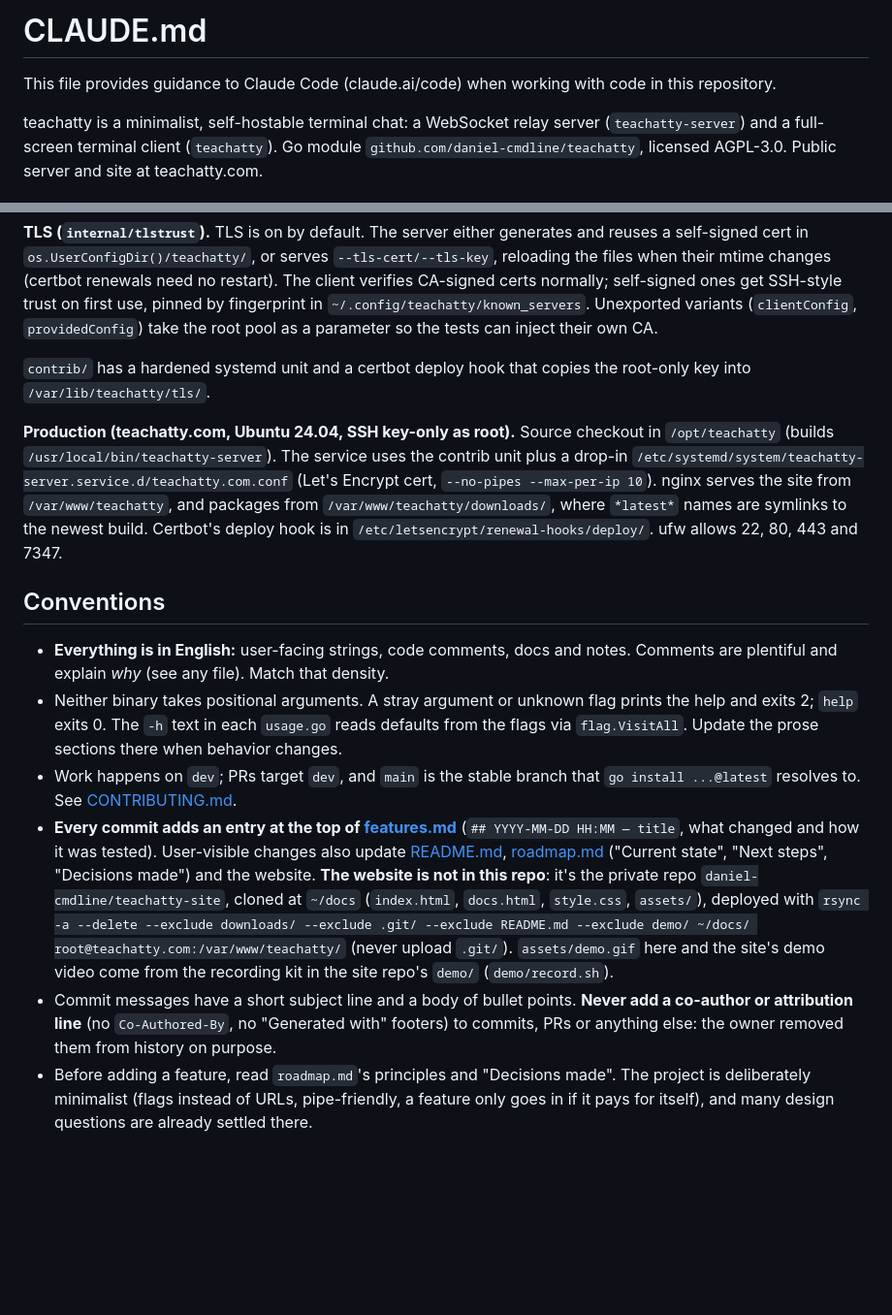
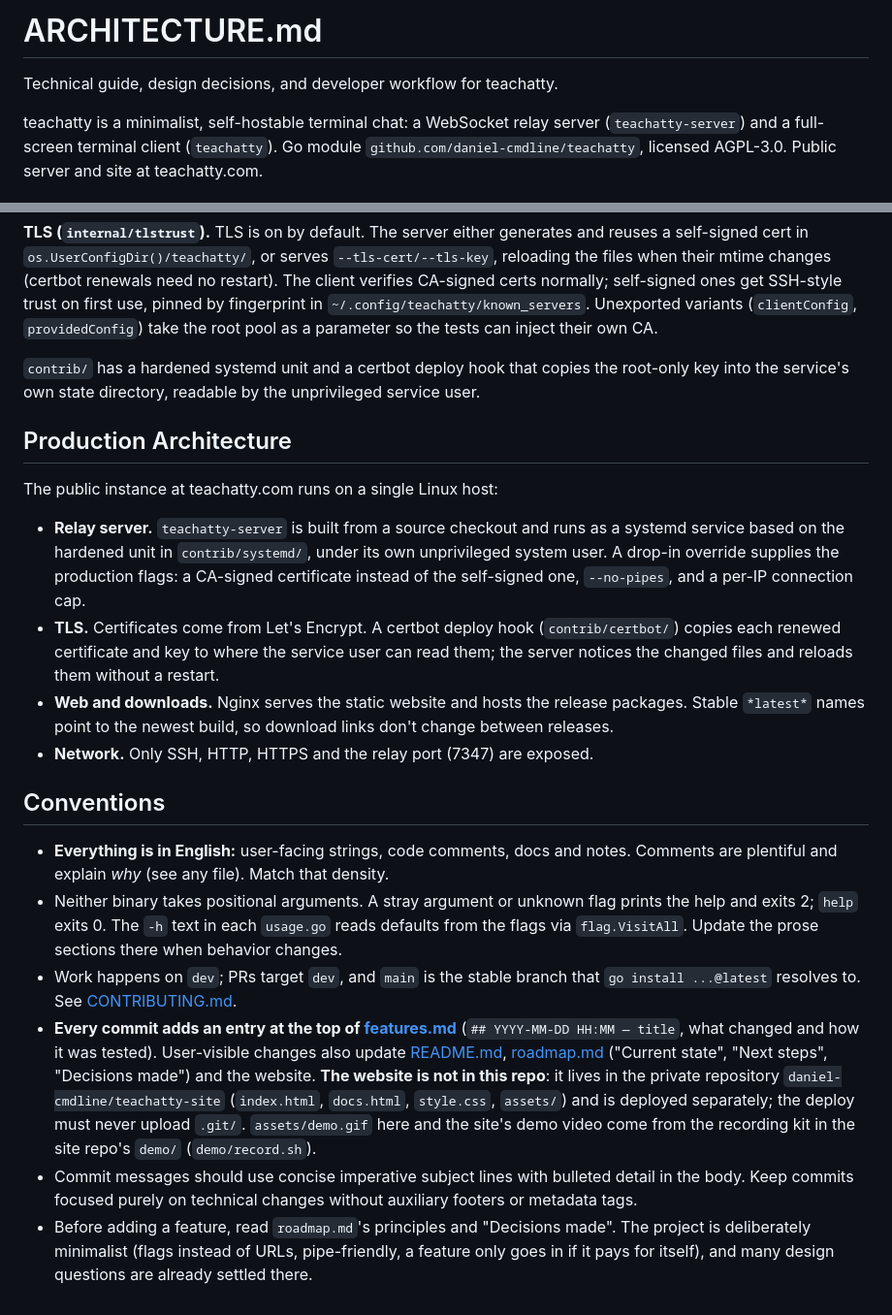
Before and after one commit to daniel-cmdline/teachatty, a Markdown page: ARCHITECTURE.md, 2 parts joined by grey strips. Shown at 97% size. Rendered like a GitHub page; blank space fills up the shorter version.

Commit message:
Add ARCHITECTURE.md developer guide
- Document commands, wire protocol, concurrency, pipe mode, TLS,
  packaging and releases for contributors
- Short overview of how the public instance runs
- Add the features.md entry

```diff
--- a/CLAUDE.md
+++ b/ARCHITECTURE.md
@@ -1,6 +1,6 @@
-# CLAUDE.md
+# ARCHITECTURE.md
 
-This file provides guidance to Claude Code (claude.ai/code) when working with code in this repository.
+Technical guide, design decisions, and developer workflow for teachatty.
 
 teachatty is a minimalist, self-hostable terminal chat: a WebSocket relay server (`teachatty-server`) and a full-screen terminal client (`teachatty`). Go module `github.com/daniel-cmdline/teachatty`, licensed AGPL-3.0. Public server and site at teachatty.com.
 
@@ -38,15 +38,22 @@ The release version is injected with `-ldflags "-X github.com/daniel-cmdline/tea
 
 **TLS (`internal/tlstrust`).** TLS is on by default. The server either generates and reuses a self-signed cert in `os.UserConfigDir()/teachatty/`, or serves `--tls-cert/--tls-key`, reloading the files when their mtime changes (certbot renewals need no restart). The client verifies CA-signed certs normally; self-signed ones get SSH-style trust on first use, pinned by fingerprint in `~/.config/teachatty/known_servers`. Unexported variants (`clientConfig`, `providedConfig`) take the root pool as a parameter so the tests can inject their own CA.
 
-`contrib/` has a hardened systemd unit and a certbot deploy hook that copies the root-only key into `/var/lib/teachatty/tls/`.
+`contrib/` has a hardened systemd unit and a certbot deploy hook that copies the root-only key into the service's own state directory, readable by the unprivileged service user.
 
-**Production (teachatty.com, Ubuntu 24.04, SSH key-only as root).** Source checkout in `/opt/teachatty` (builds `/usr/local/bin/teachatty-server`). The service uses the contrib unit plus a drop-in `/etc/systemd/system/teachatty-server.service.d/teachatty.com.conf` (Let's Encrypt cert, `--no-pipes --max-per-ip 10`). nginx serves the site from `/var/www/teachatty`, and packages from `/var/www/teachatty/downloads/`, where `*latest*` names are symlinks to the newest build. Certbot's deploy hook is in `/etc/letsencrypt/renewal-hooks/deploy/`. ufw allows 22, 80, 443 and 7347.
+## Production Architecture
+
+The public instance at teachatty.com runs on a single Linux host:
+
+- **Relay server.** `teachatty-server` is built from a source checkout and runs as a systemd service based on the hardened unit in `contrib/systemd/`, under its own unprivileged system user. A drop-in override supplies the production flags: a CA-signed certificate instead of the self-signed one, `--no-pipes`, and a per-IP connection cap.
+- **TLS.** Certificates come from Let's Encrypt. A certbot deploy hook (`contrib/certbot/`) copies each renewed certificate and key to where the service user can read them; the server notices the changed files and reloads them without a restart.
+- **Web and downloads.** Nginx serves the static website and hosts the release packages. Stable `*latest*` names point to the newest build, so download links don't change between releases.
+- **Network.** Only SSH, HTTP, HTTPS and the relay port (7347) are exposed.
 
 ## Conventions
 
 - **Everything is in English:** user-facing strings, code comments, docs and notes. Comments are plentiful and explain *why* (see any file). Match that density.
 - Neither binary takes positional arguments. A stray argument or unknown flag prints the help and exits 2; `help` exits 0. The `-h` text in each `usage.go` reads defaults from the flags via `flag.VisitAll`. Update the prose sections there when behavior changes.
 - Work happens on `dev`; PRs target `dev`, and `main` is the stable branch that `go install ...@latest` resolves to. See [CONTRIBUTING.md](CONTRIBUTING.md).
-- **Every commit adds an entry at the top of [features.md](features.md)** (`## YYYY-MM-DD HH:MM — title`, what changed and how it was tested). User-visible changes also update [README.md](README.md), [roadmap.md](roadmap.md) ("Current state", "Next steps", "Decisions made") and the website. **The website is not in this repo**: it's the private repo `daniel-cmdline/teachatty-site`, cloned at `~/docs` (`index.html`, `docs.html`, `style.css`, `assets/`), deployed with `rsync -a --delete --exclude downloads/ --exclude .git/ --exclude README.md --exclude demo/ ~/docs/ root@teachatty.com:/var/www/teachatty/` (never upload `.git/`). `assets/demo.gif` here and the site's demo video come from the recording kit in the site repo's `demo/` (`demo/record.sh`).
-- Commit messages have a short subject line and a body of bullet points. **Never add a co-author or attribution line** (no `Co-Authored-By`, no "Generated with" footers) to commits, PRs or anything else: the owner removed them from history on purpose.
+- **Every commit adds an entry at the top of [features.md](features.md)** (`## YYYY-MM-DD HH:MM — title`, what changed and how it was tested). User-visible changes also update [README.md](README.md), [roadmap.md](roadmap.md) ("Current state", "Next steps", "Decisions made") and the website. **The website is not in this repo**: it lives in the private repository `daniel-cmdline/teachatty-site` (`index.html`, `docs.html`, `style.css`, `assets/`) and is deployed separately; the deploy must never upload `.git/`. `assets/demo.gif` here and the site's demo video come from the recording kit in the site repo's `demo/` (`demo/record.sh`).
+- Commit messages should use concise imperative subject lines with bulleted detail in the body. Keep commits focused purely on technical changes without auxiliary footers or metadata tags.
 - Before adding a feature, read `roadmap.md`'s principles and "Decisions made". The project is deliberately minimalist (flags instead of URLs, pipe-friendly, a feature only goes in if it pays for itself), and many design questions are already settled there.
```
Also changed, not shown: features.md (+6 -0 lines).
